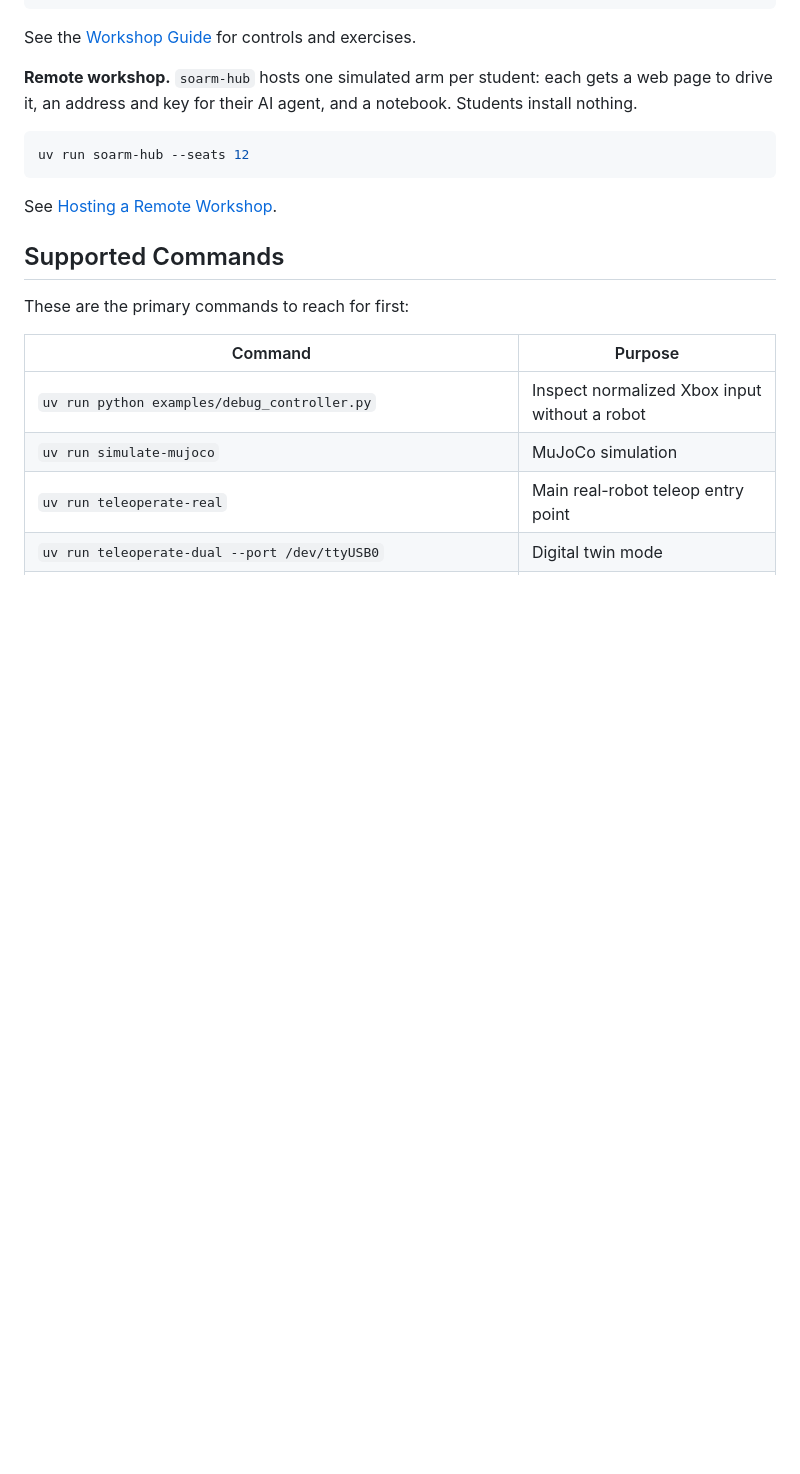
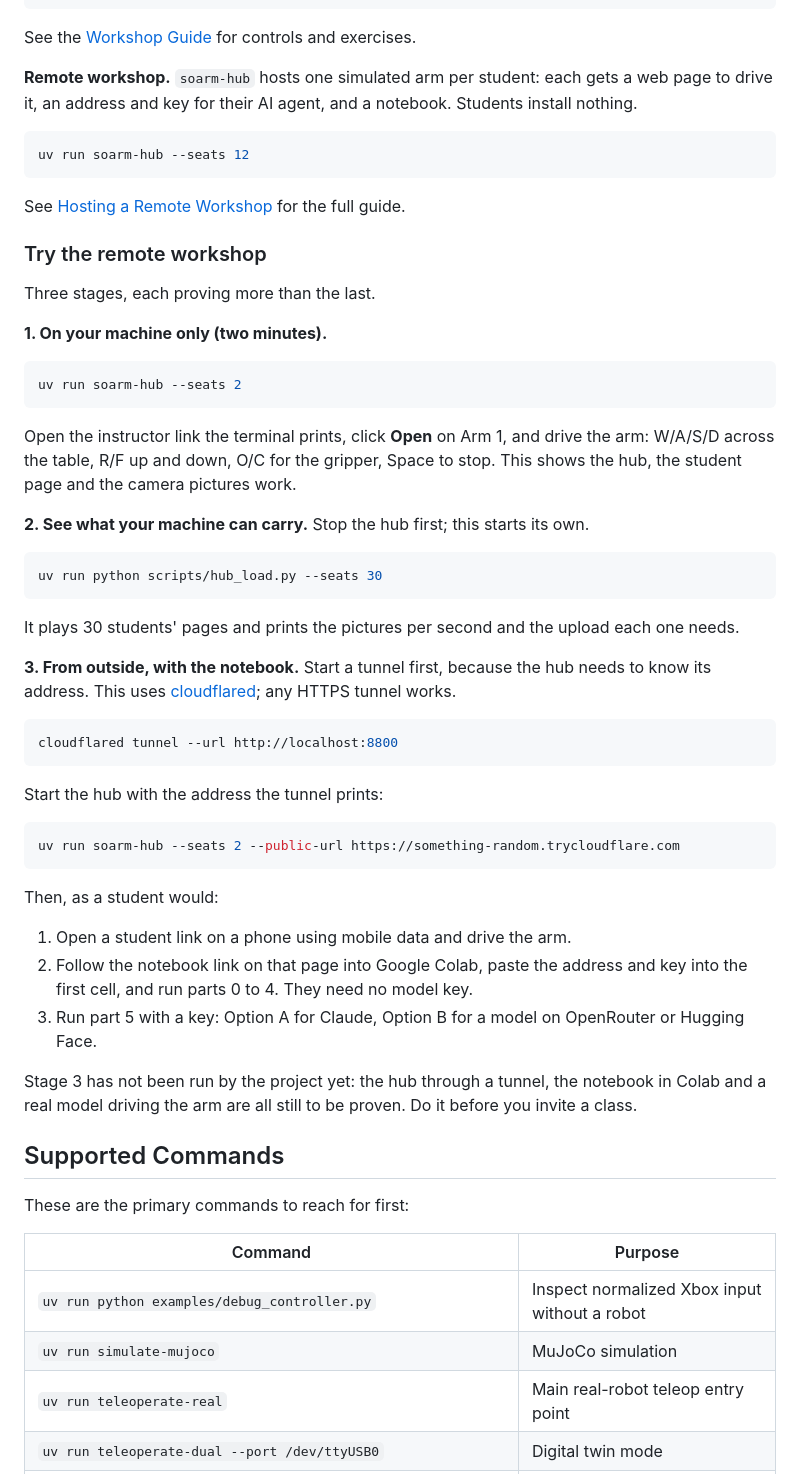
Before and after one commit to ricklon/xbox_soarm_teleop, a Markdown page: README.md, the part around the change. Drawn GitHub-style; blank space fills up the shorter version.

Commit message:
docs: add a three-stage "try the remote workshop" path to the README
Local check, load test, then tunnel plus notebook, with the commands for
each and a note that the last stage has not been run by the project yet.

Co-Authored-By: Claude Fable 5.2 <noreply@anthropic.com>

````diff
--- a/README.md
+++ b/README.md
@@ -156,7 +156,58 @@ Students install nothing.
 uv run soarm-hub --seats 12
 ```
 
-See [Hosting a Remote Workshop](docs/workshop_hosting.md).
+See [Hosting a Remote Workshop](docs/workshop_hosting.md) for the full guide.
+
+### Try the remote workshop
+
+Three stages, each proving more than the last.
+
+**1. On your machine only (two minutes).**
+
+```bash
+uv run soarm-hub --seats 2
+```
+
+Open the instructor link the terminal prints, click **Open** on Arm 1, and
+drive the arm: W/A/S/D across the table, R/F up and down, O/C for the gripper,
+Space to stop. This shows the hub, the student page and the camera pictures
+work.
+
+**2. See what your machine can carry.** Stop the hub first; this starts its own.
+
+```bash
+uv run python scripts/hub_load.py --seats 30
+```
+
+It plays 30 students' pages and prints the pictures per second and the upload
+each one needs.
+
+**3. From outside, with the notebook.** Start a tunnel first, because the hub
+needs to know its address. This uses
+[cloudflared](https://developers.cloudflare.com/cloudflare-one/connections/connect-networks/downloads/);
+any HTTPS tunnel works.
+
+```bash
+cloudflared tunnel --url http://localhost:8800
+```
+
+Start the hub with the address the tunnel prints:
+
+```bash
+uv run soarm-hub --seats 2 --public-url https://something-random.trycloudflare.com
+```
+
+Then, as a student would:
+
+1. Open a student link on a phone using mobile data and drive the arm.
+2. Follow the notebook link on that page into Google Colab, paste the address
+   and key into the first cell, and run parts 0 to 4. They need no model key.
+3. Run part 5 with a key: Option A for Claude, Option B for a model on
+   OpenRouter or Hugging Face.
+
+Stage 3 has not been run by the project yet: the hub through a tunnel, the
+notebook in Colab and a real model driving the arm are all still to be proven.
+Do it before you invite a class.
 
 ## Supported Commands
 
````
